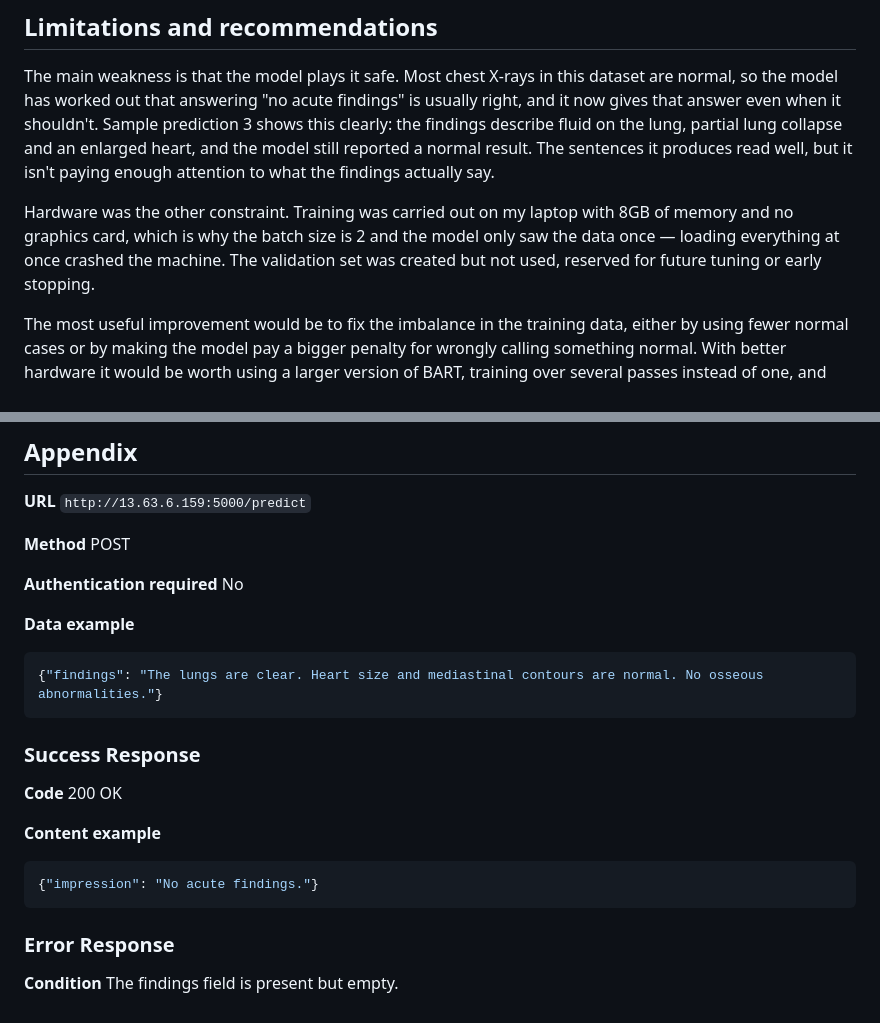
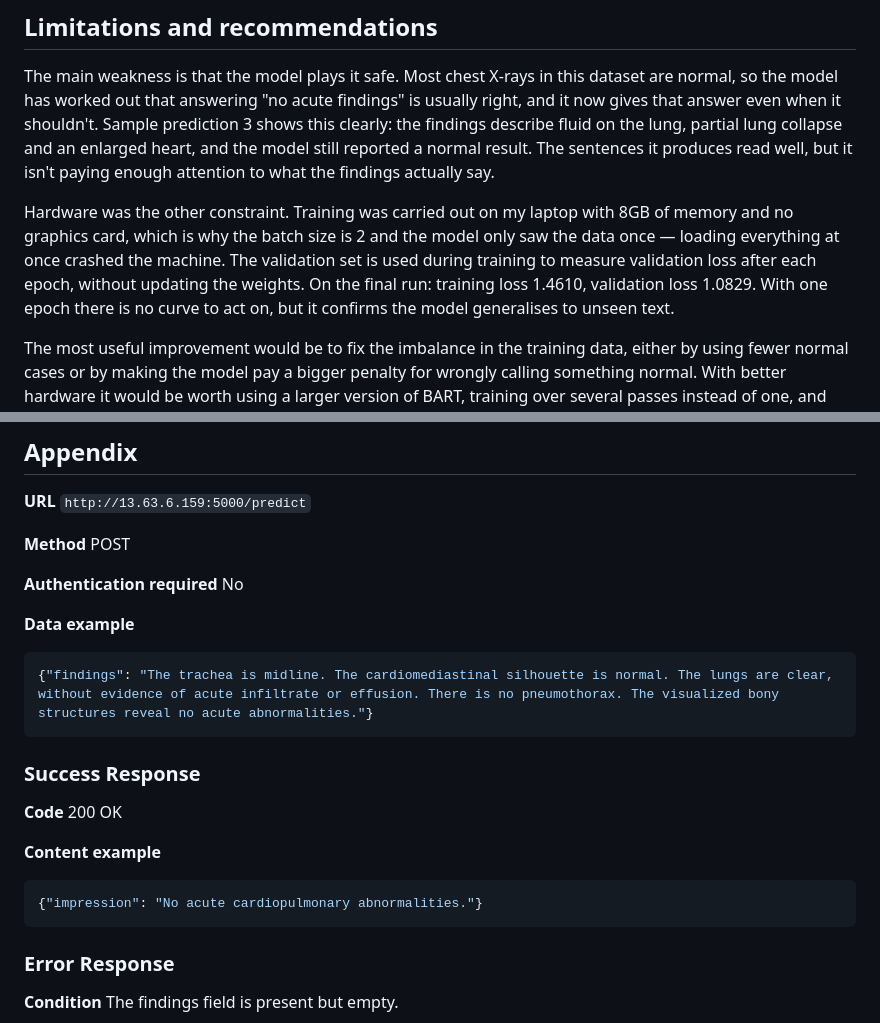
Before and after one commit to abilaschvijikaran-creator/abilaschVijikaran, a Markdown page: Documentation.md, 2 parts joined by grey strips. GitHub-like rendering.

Commit message:
Revise model summary and REST API documentation
Updated model performance metrics and training details in the documentation. Revised data examples for clarity.

````diff
--- a/Documentation.md
+++ b/Documentation.md
@@ -8,7 +8,7 @@ This project fine-tunes 'facebook/bart-base', a pre-trained sequence-to-sequence
 
 The main weakness is that the model plays it safe. Most chest X-rays in this dataset are normal, so the model has worked out that answering "no acute findings" is usually right, and it now gives that answer even when it shouldn't. Sample prediction 3 shows this clearly: the findings describe fluid on the lung, partial lung collapse and an enlarged heart, and the model still reported a normal result. The sentences it produces read well, but it isn't paying enough attention to what the findings actually say.
 
-Hardware was the other constraint. Training was carried out on my laptop with 8GB of memory and no graphics card, which is why the batch size is 2 and the model only saw the data once — loading everything at once crashed the machine. The validation set was created but not used, reserved for future tuning or early stopping.
+Hardware was the other constraint. Training was carried out on my laptop with 8GB of memory and no graphics card, which is why the batch size is 2 and the model only saw the data once — loading everything at once crashed the machine. The validation set is used during training to measure validation loss after each epoch, without updating the weights. On the final run: training loss 1.4610, validation loss 1.0829. With one epoch there is no curve to act on, but it confirms the model generalises to unseen text.
 
 The most useful improvement would be to fix the imbalance in the training data, either by using fewer normal cases or by making the model pay a bigger penalty for wrongly calling something normal. With better hardware it would be worth using a larger version of BART, training over several passes instead of one, and testing different settings to find the best combination. It would also help to measure accuracy in a way that checks whether the model spotted the actual medical problems, as ROUGE only compares word overlap and a confidently wrong "normal" answer can still score well.
 
@@ -27,7 +27,7 @@ A REST API that takes radiology findings as text and returns a short summary gen
 **Data example**
 
 ```json
-{"findings": "The lungs are clear. Heart size and mediastinal contours are normal. No osseous abnormalities."}
+{"findings": "The trachea is midline. The cardiomediastinal silhouette is normal. The lungs are clear, without evidence of acute infiltrate or effusion. There is no pneumothorax. The visualized bony structures reveal no acute abnormalities."}
 ```
 
 ### Success Response
@@ -37,7 +37,7 @@ A REST API that takes radiology findings as text and returns a short summary gen
 **Content example**
 
 ```json
-{"impression": "No acute findings."}
+{"impression": "No acute cardiopulmonary abnormalities."}
 ```
 
 ### Error Response
````
Also changed, not shown: other parts of Documentation.md (+1 -1 lines).
